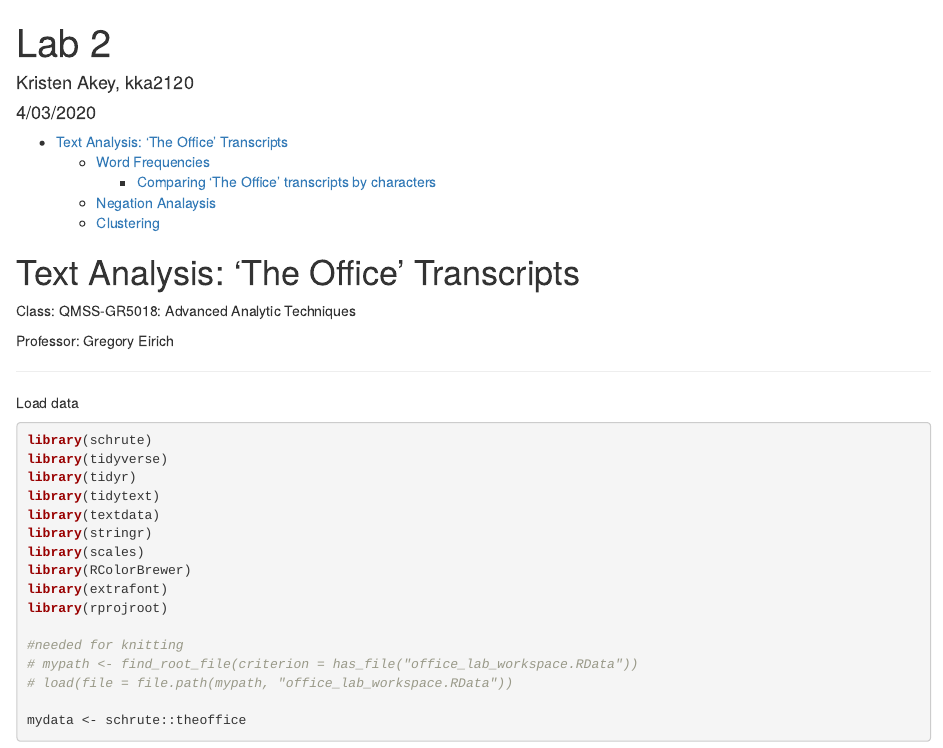
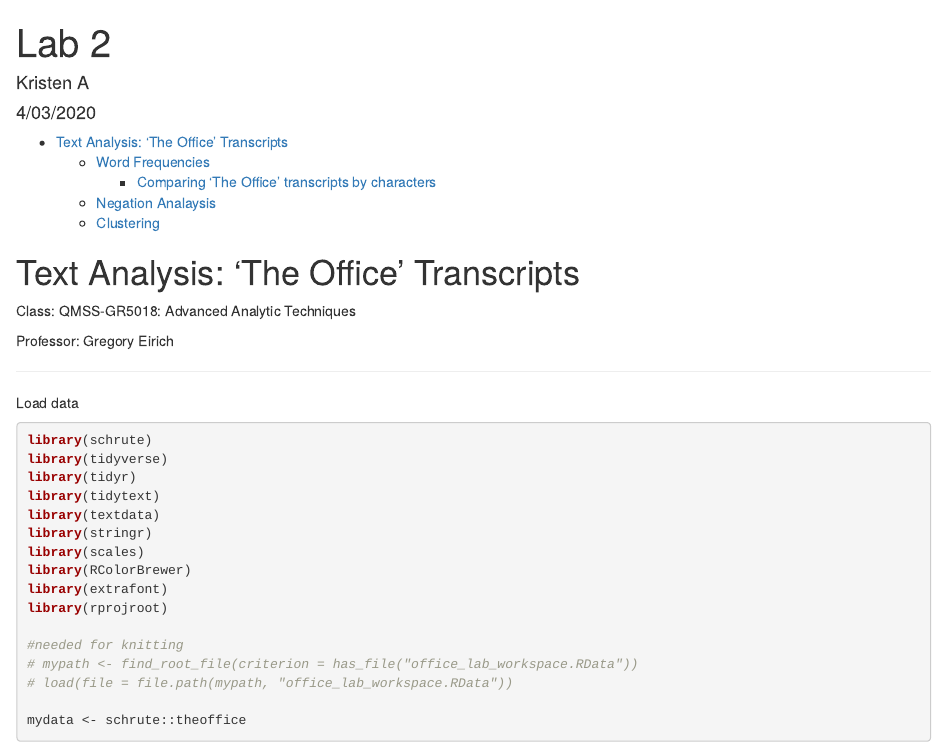
Before and after one commit to kkakey/tidytuesday, an R Markdown document (2020-03-17-TheOffice/TheOffice-tidytuesday.Rmd): the page in a window 1100 px wide, from its top. Rendered offline with R 4.5, knitr and Pandoc, with nearby package versions; some code elsewhere in the file could not run offline.

Commit message:
Edit my (author) name

```diff
--- a/2020-03-17-TheOffice/TheOffice-tidytuesday.Rmd
+++ b/2020-03-17-TheOffice/TheOffice-tidytuesday.Rmd
@@ -1,6 +1,6 @@
 ---
 title: "Lab 2"
-author: "Kristen Akey, kka2120"
+author: "Kristen A"
 date: "4/03/2020"
 output:
   html_document:
```
Also changed, not shown: 2020-05-05-Animal_Crossing/2020-05-05-Animal_Crossing-final.Rmd (+1 -1 lines).
